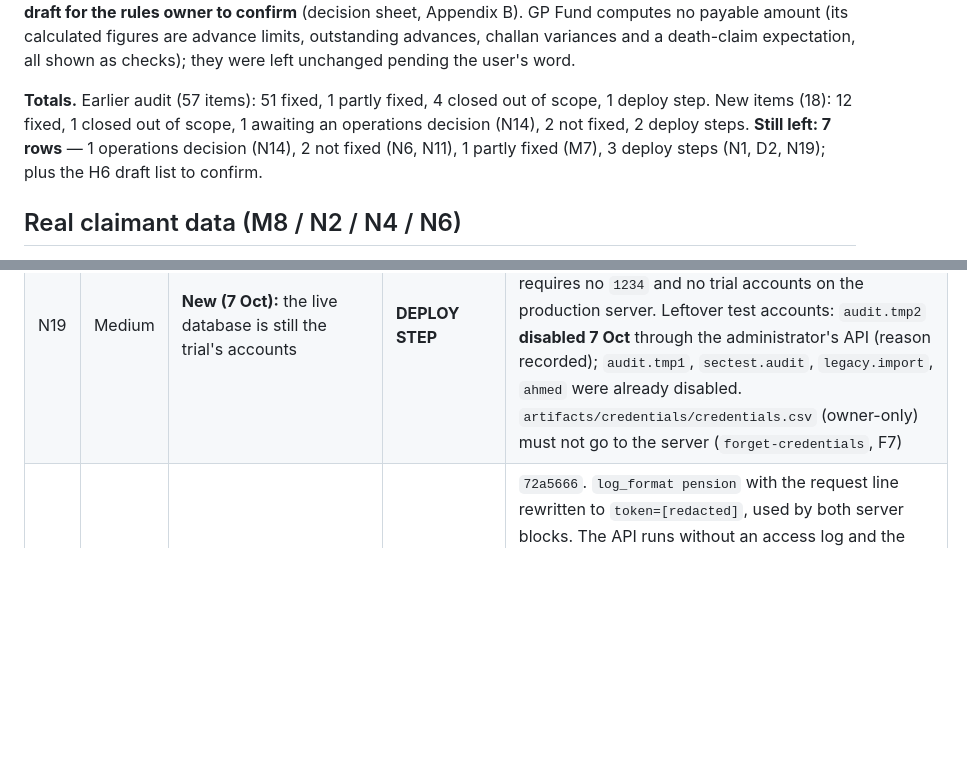
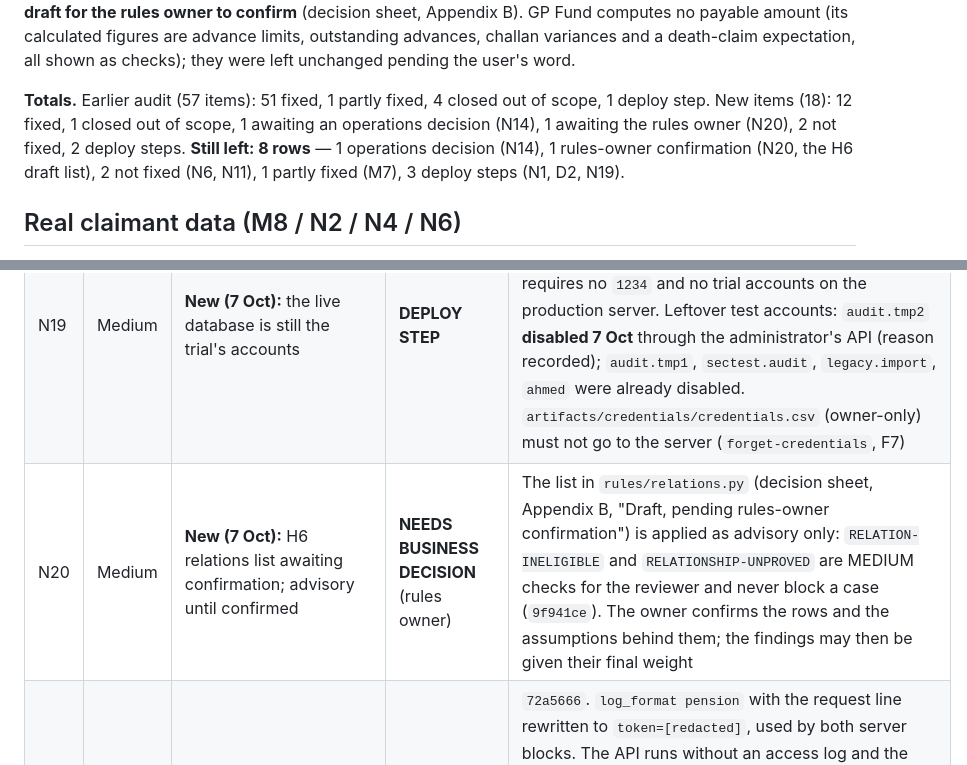
Before and after one commit to saadmuhammad11/pension, a Markdown page: docs/STATUS.md, 2 parts joined by grey strips. Rendered like a GitHub page; blank space fills up the shorter version.

Commit message:
Decision sheet: Appendix B labelled "Draft, pending rules-owner confirmation"; status row N20 for the advisory list
Co-Authored-By: Claude Fable 5.1 <noreply@anthropic.com>

```diff
--- a/docs/STATUS.md
+++ b/docs/STATUS.md
@@ -44,9 +44,9 @@ advances, challan variances and a death-claim expectation, all shown as checks);
 user's word.
 
 **Totals.** Earlier audit (57 items): 51 fixed, 1 partly fixed, 4 closed out of scope, 1 deploy step. New items (18):
-12 fixed, 1 closed out of scope, 1 awaiting an operations decision (N14), 2 not fixed, 2 deploy steps.
-**Still left: 7 rows** — 1 operations decision (N14), 2 not fixed (N6, N11), 1 partly fixed (M7), 3 deploy steps
-(N1, D2, N19); plus the H6 draft list to confirm.
+12 fixed, 1 closed out of scope, 1 awaiting an operations decision (N14), 1 awaiting the rules owner (N20), 2 not fixed, 2 deploy steps.
+**Still left: 8 rows** — 1 operations decision (N14), 1 rules-owner confirmation (N20, the H6 draft list),
+2 not fixed (N6, N11), 1 partly fixed (M7), 3 deploy steps (N1, D2, N19).
 
 ## Real claimant data (M8 / N2 / N4 / N6)
 
@@ -99,6 +99,7 @@ user's word.
 | N3 | High | **New:** HTML renamed `.doc`/`.rtf` and `.docx` linked images also made LibreOffice fetch | **FIXED** | `5dcd43b`. `tests/test_office_conversion.py` |
 | N13 | High | **New (later report 2):** in production, the first person to type `1234` takes the account | **FIXED** (6 Oct 2026) | `2cc3476`. In production a weak password signs nobody in (403 "trial password is no longer accepted"); the administrator's reset hands out a password the officer replaces at first sign-in. `tests/test_trial_password_refused_in_production.py` |
 | N19 | Medium | **New (7 Oct):** the live database is still the trial's accounts | **DEPLOY STEP** | 88 of 93 accounts verify against `1234` (86 DDOs, `ag.reviewer`, `admin`): by design for the trial, and N13 refuses them in production, but the checklist (§8.1) requires no `1234` and no trial accounts on the production server. Leftover test accounts: `audit.tmp2` **disabled 7 Oct** through the administrator's API (reason recorded); `audit.tmp1`, `sectest.audit`, `legacy.import`, `ahmed` were already disabled. `artifacts/credentials/credentials.csv` (owner-only) must not go to the server (`forget-credentials`, F7) |
+| N20 | Medium | **New (7 Oct):** H6 relations list awaiting confirmation; advisory until confirmed | **NEEDS BUSINESS DECISION** (rules owner) | The list in `rules/relations.py` (decision sheet, Appendix B, "Draft, pending rules-owner confirmation") is applied as advisory only: `RELATION-INELIGIBLE` and `RELATIONSHIP-UNPROVED` are MEDIUM checks for the reviewer and never block a case (`9f941ce`). The owner confirms the rows and the assumptions behind them; the findings may then be given their final weight |
 | S1 | Medium | Session tokens written to nginx's access log | **FIXED** (6 Oct 2026) | `72a5666`. `log_format pension` with the request line rewritten to `token=[redacted]`, used by both server blocks. The API runs without an access log and the portal server logs at warning level, so nginx was the only copy. `tests/test_nginx_access_log_redacts_token.py`. (Later report item 6; the bearer token outliving sign-out is N15.) |
 | S2 | Medium | Uploaded HTML/SVG opens on the portal's address | **FIXED** | `ae9ce8b`. `tests/test_documents_cannot_run.py` |
 | S3 | Medium | GP Fund uploads served inline (`.html`/`.js`) | **FIXED** | `0afba15`. `GP/backend/tests/test_scan_types.py` |
```
Also changed, not shown: docs/pension-rules-decisions.md (+6 -2 lines).
